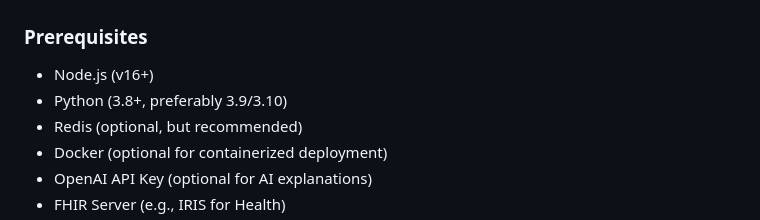
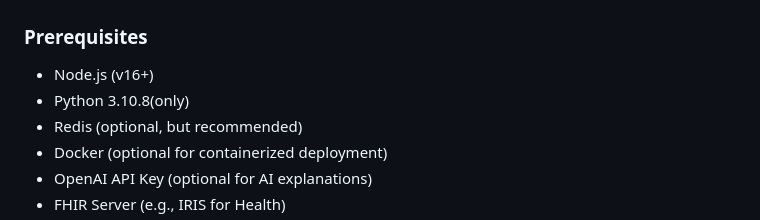
Before and after one commit to kunal0297/SmartClinicalCopilot, a Markdown page: README.md, the part around the change. Rendered like a GitHub page.

```diff
--- a/README.md
+++ b/README.md
@@ -103,7 +103,7 @@
 ### Prerequisites
 
 * Node.js (v16+)
-* Python (3.8+, preferably 3.9/3.10)
+* Python 3.10.8(only)
 * Redis (optional, but recommended)
 * Docker (optional for containerized deployment)
 * OpenAI API Key (optional for AI explanations)
```
